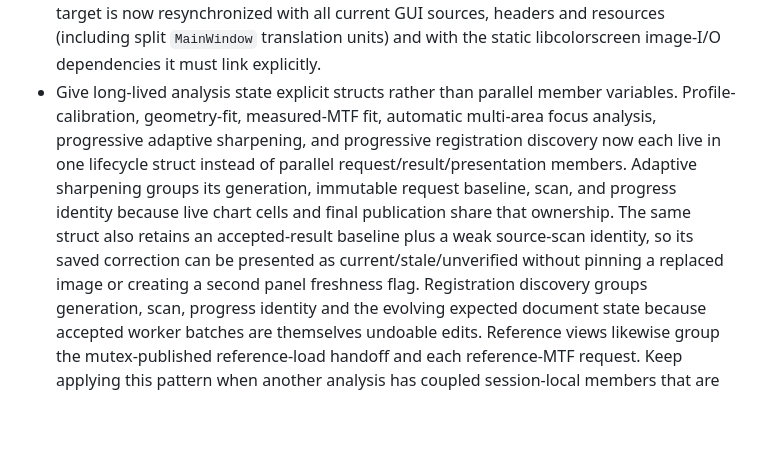
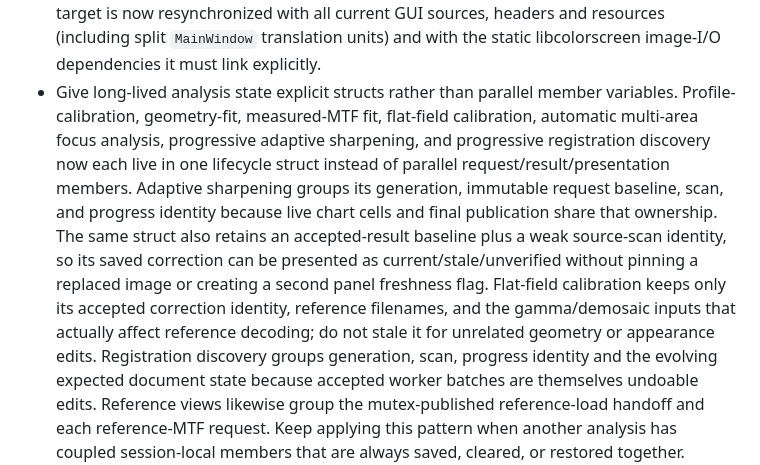
Before and after one commit to janhubicka/Color-Screen, a Markdown page: doc/qtgui-internal-cleanup.md, the part around the change. GitHub-like rendering; blank space fills up the shorter version.

Commit message:
qtgui: carry flat-field freshness update in doc/qtgui-internal-cleanup.md

```diff
--- a/doc/qtgui-internal-cleanup.md
+++ b/doc/qtgui-internal-cleanup.md
@@ -622,8 +622,9 @@ many screens.  Changes here deserve focused tests before broad visual cleanup.
   `MainWindow` translation units) and with the static libcolorscreen image-I/O
   dependencies it must link explicitly.
 - Give long-lived analysis state explicit structs rather than parallel member
-  variables. Profile-calibration, geometry-fit, measured-MTF fit, automatic
-  multi-area focus analysis, progressive adaptive sharpening, and progressive
+  variables. Profile-calibration, geometry-fit, measured-MTF fit, flat-field
+  calibration, automatic multi-area focus analysis, progressive adaptive
+  sharpening, and progressive
   registration discovery now each live in one lifecycle struct instead of
   parallel request/result/presentation members. Adaptive sharpening groups its
   generation, immutable request baseline, scan, and progress identity because
@@ -631,6 +632,9 @@ many screens.  Changes here deserve focused tests before broad visual cleanup.
   also retains an accepted-result baseline plus a weak source-scan identity, so
   its saved correction can be presented as current/stale/unverified without
   pinning a replaced image or creating a second panel freshness flag.
+  Flat-field calibration keeps only its accepted correction identity, reference
+  filenames, and the gamma/demosaic inputs that actually affect reference
+  decoding; do not stale it for unrelated geometry or appearance edits.
   Registration discovery groups generation, scan, progress identity and the evolving
   expected document state because accepted worker batches are themselves
   undoable edits. Reference views likewise group the mutex-published
```
